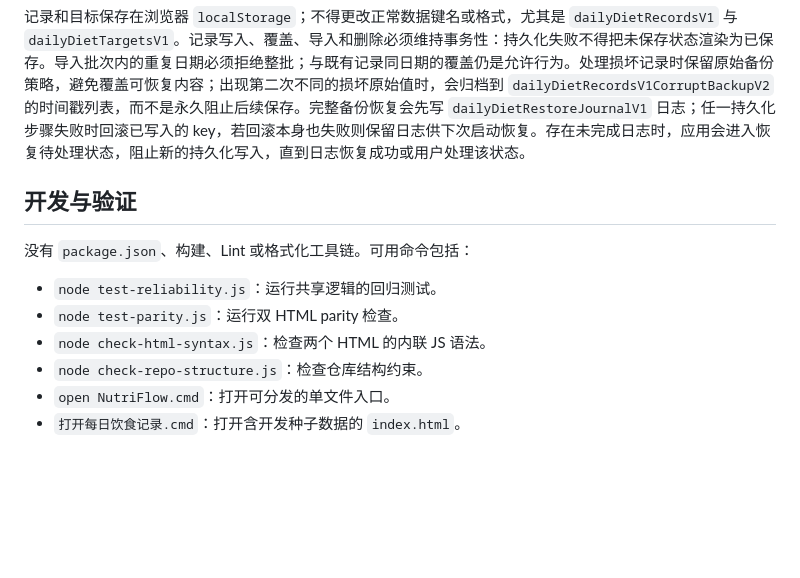
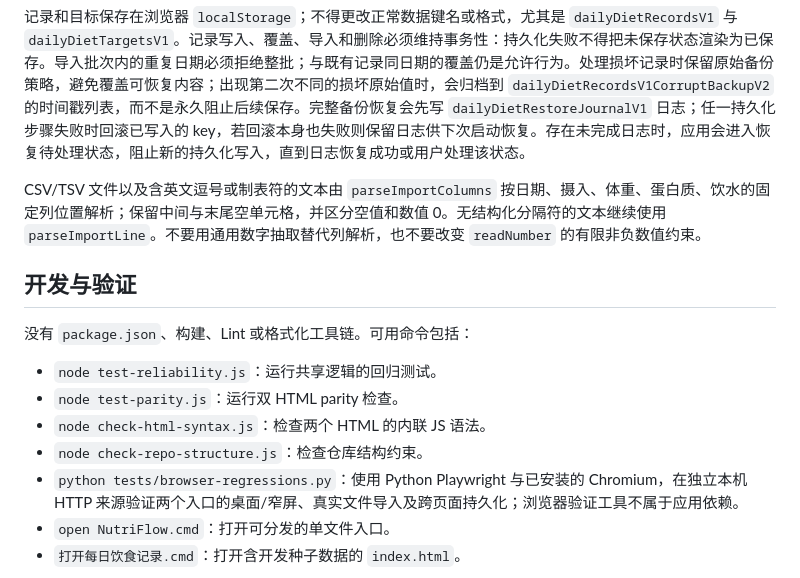
Before and after one commit to seiya058904/NutriFlow, a Markdown page: AGENTS.md, the part around the change. GitHub-like rendering; blank space fills up the shorter version.

Commit message:
docs: clarify import columns and browser verification

```diff
--- a/AGENTS.md
+++ b/AGENTS.md
@@ -17,6 +17,8 @@ NutriFlow 是零依赖的中文单页饮食、体重与营养趋势记录工具
 
 记录和目标保存在浏览器 `localStorage`；不得更改正常数据键名或格式，尤其是 `dailyDietRecordsV1` 与 `dailyDietTargetsV1`。记录写入、覆盖、导入和删除必须维持事务性：持久化失败不得把未保存状态渲染为已保存。导入批次内的重复日期必须拒绝整批；与既有记录同日期的覆盖仍是允许行为。处理损坏记录时保留原始备份策略，避免覆盖可恢复内容；出现第二次不同的损坏原始值时，会归档到 `dailyDietRecordsV1CorruptBackupV2` 的时间戳列表，而不是永久阻止后续保存。完整备份恢复会先写 `dailyDietRestoreJournalV1` 日志；任一持久化步骤失败时回滚已写入的 key，若回滚本身也失败则保留日志供下次启动恢复。存在未完成日志时，应用会进入恢复待处理状态，阻止新的持久化写入，直到日志恢复成功或用户处理该状态。
 
+CSV/TSV 文件以及含英文逗号或制表符的文本由 `parseImportColumns` 按日期、摄入、体重、蛋白质、饮水的固定列位置解析；保留中间与末尾空单元格，并区分空值和数值 0。无结构化分隔符的文本继续使用 `parseImportLine`。不要用通用数字抽取替代列解析，也不要改变 `readNumber` 的有限非负数值约束。
+
 ## 开发与验证
 
 没有 `package.json`、构建、Lint 或格式化工具链。可用命令包括：
@@ -25,6 +27,7 @@ NutriFlow 是零依赖的中文单页饮食、体重与营养趋势记录工具
 - `node test-parity.js`：运行双 HTML parity 检查。
 - `node check-html-syntax.js`：检查两个 HTML 的内联 JS 语法。
 - `node check-repo-structure.js`：检查仓库结构约束。
+- `python tests/browser-regressions.py`：使用 Python Playwright 与已安装的 Chromium，在独立本机 HTTP 来源验证两个入口的桌面/窄屏、真实文件导入及跨页面持久化；浏览器验证工具不属于应用依赖。
 - `open NutriFlow.cmd`：打开可分发的单文件入口。
 - `打开每日饮食记录.cmd`：打开含开发种子数据的 `index.html`。
 
```
